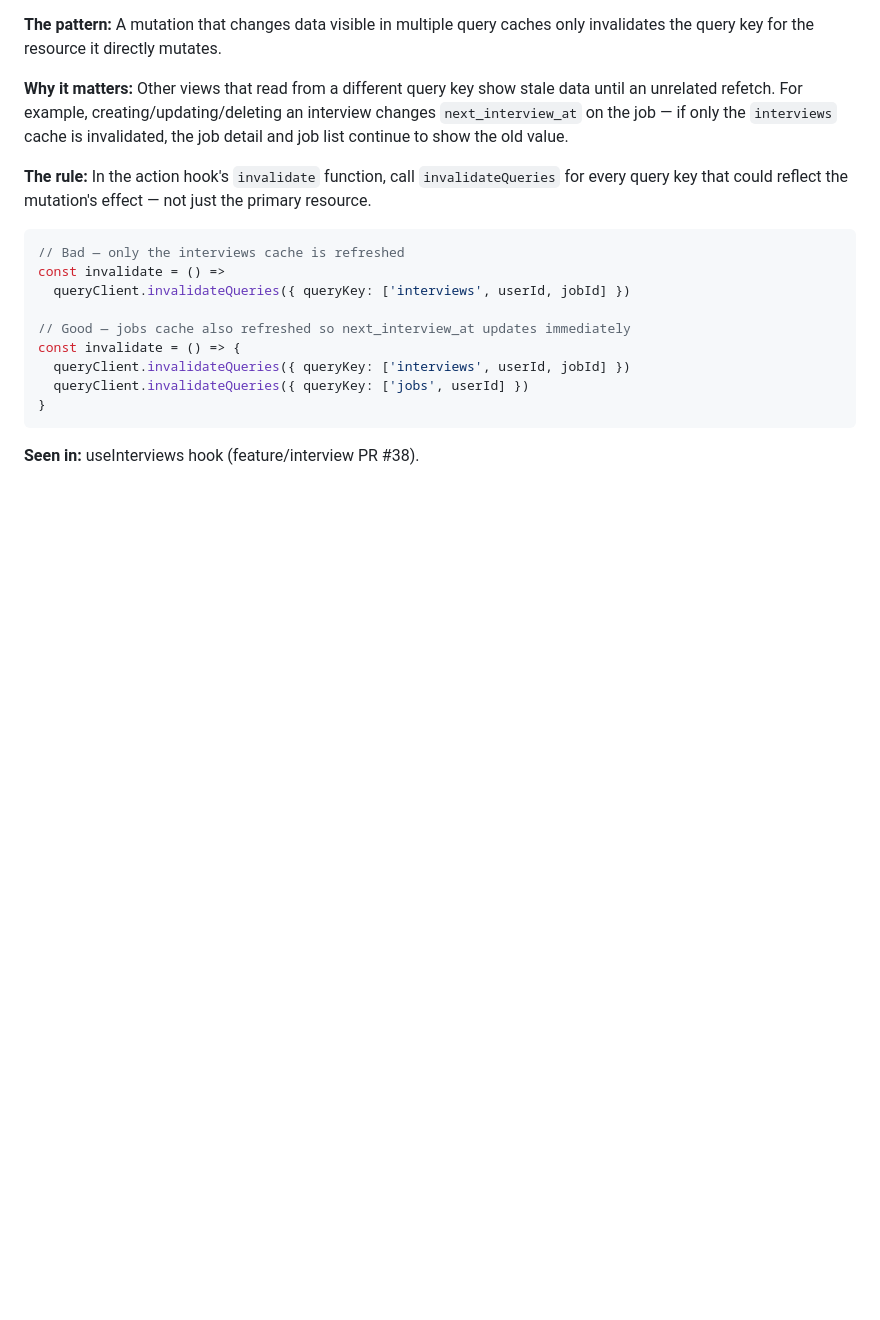
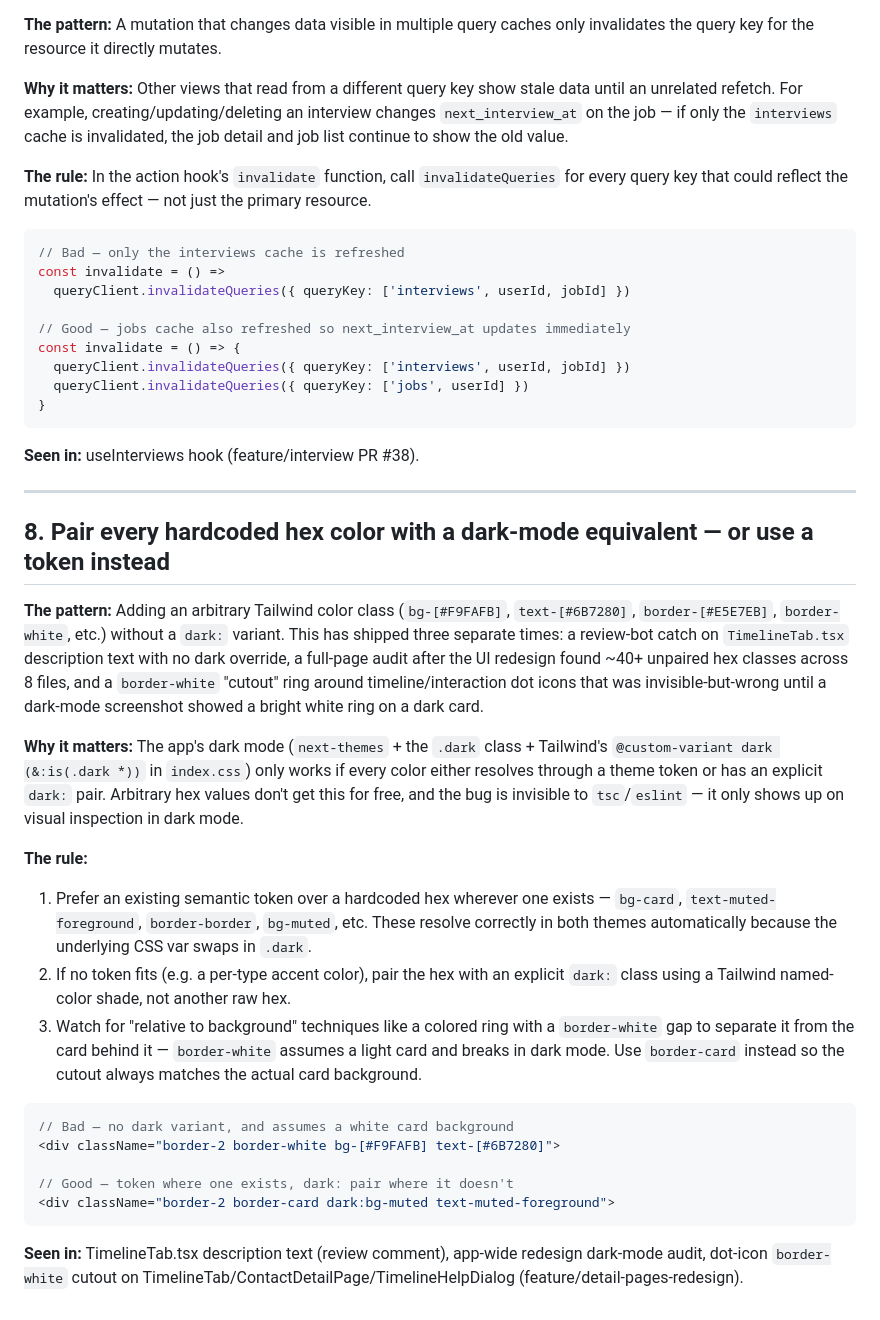
Before and after one commit to Yousuf-H/jobjogger, a Markdown page: jobjogger_web/LESSONS.md, the part around the change. Drawn GitHub-style; blank space fills up the shorter version.

Commit message:
Add guideline for pairing hardcoded hex colors with dark-mode equivalents

````diff
--- a/jobjogger_web/LESSONS.md
+++ b/jobjogger_web/LESSONS.md
@@ -169,3 +169,43 @@ const invalidate = () => {
 ```
 
 **Seen in:** useInterviews hook (feature/interview PR #38).
+
+---
+
+## 8. Pair every hardcoded hex color with a dark-mode equivalent — or use a token instead
+
+**The pattern:** Adding an arbitrary Tailwind color class (`bg-[#F9FAFB]`, `text-[#6B7280]`,
+`border-[#E5E7EB]`, `border-white`, etc.) without a `dark:` variant. This has shipped three
+separate times: a review-bot catch on `TimelineTab.tsx` description text with no dark
+override, a full-page audit after the UI redesign found ~40+ unpaired hex classes across 8
+files, and a `border-white` "cutout" ring around timeline/interaction dot icons that was
+invisible-but-wrong until a dark-mode screenshot showed a bright white ring on a dark card.
+
+**Why it matters:** The app's dark mode (`next-themes` + the `.dark` class + Tailwind's
+`@custom-variant dark (&:is(.dark *))` in `index.css`) only works if every color either
+resolves through a theme token or has an explicit `dark:` pair. Arbitrary hex values don't
+get this for free, and the bug is invisible to `tsc`/`eslint` — it only shows up on visual
+inspection in dark mode.
+
+**The rule:**
+1. Prefer an existing semantic token over a hardcoded hex wherever one exists — `bg-card`,
+   `text-muted-foreground`, `border-border`, `bg-muted`, etc. These resolve correctly in both
+   themes automatically because the underlying CSS var swaps in `.dark`.
+2. If no token fits (e.g. a per-type accent color), pair the hex with an explicit `dark:`
+   class using a Tailwind named-color shade, not another raw hex.
+3. Watch for "relative to background" techniques like a colored ring with a `border-white`
+   gap to separate it from the card behind it — `border-white` assumes a light card and
+   breaks in dark mode. Use `border-card` instead so the cutout always matches the actual
+   card background.
+
+```tsx
+// Bad — no dark variant, and assumes a white card background
+<div className="border-2 border-white bg-[#F9FAFB] text-[#6B7280]">
+
+// Good — token where one exists, dark: pair where it doesn't
+<div className="border-2 border-card dark:bg-muted text-muted-foreground">
+```
+
+**Seen in:** TimelineTab.tsx description text (review comment), app-wide redesign dark-mode
+audit, dot-icon `border-white` cutout on TimelineTab/ContactDetailPage/TimelineHelpDialog
+(feature/detail-pages-redesign).
````
